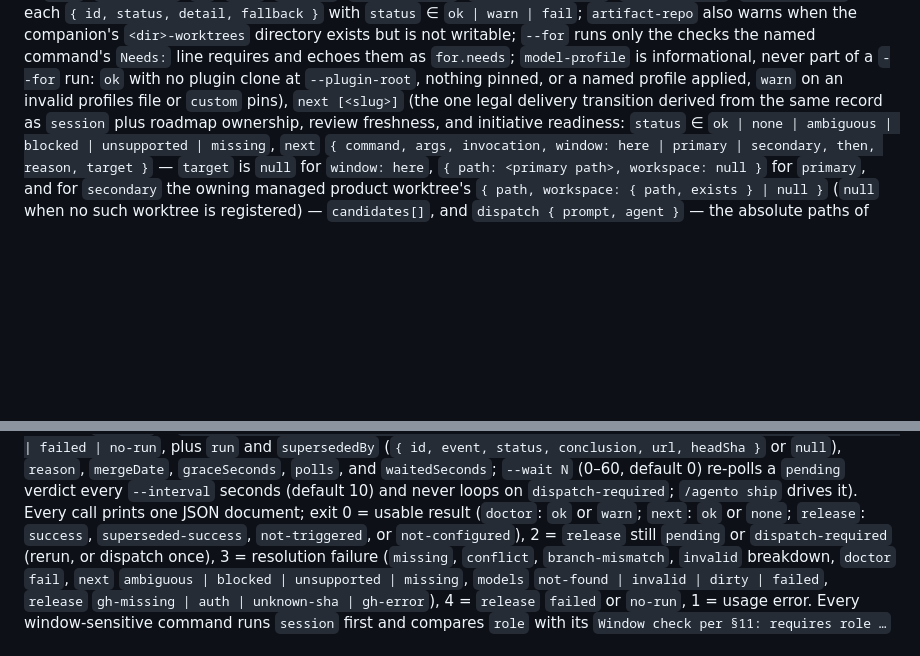
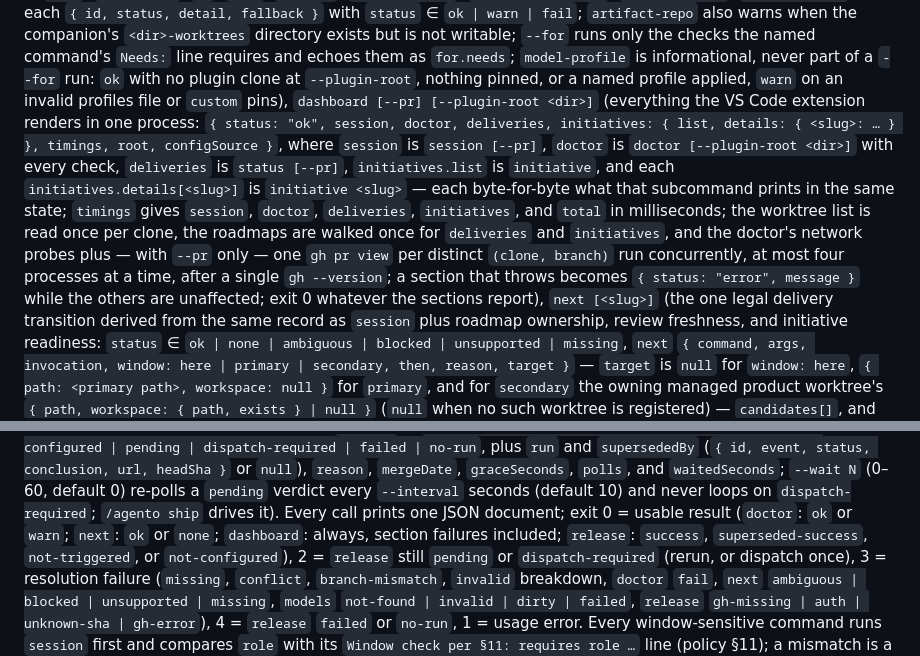
Before and after one commit to david-perry-software/agento, a Markdown page: docs/commands.md, 2 parts joined by grey strips. Rendered like a GitHub page; blank space fills up the shorter version.

Commit message:
docs(cli): document agento.mjs dashboard (step 2.5)

```diff
--- a/docs/commands.md
+++ b/docs/commands.md
@@ -152,6 +152,19 @@ the named command's `Needs:` line requires and echoes them as `for.needs`;
 `model-profile` is informational, never part of a `--for` run: `ok` with no plugin
 clone at `--plugin-root`, nothing pinned, or a named profile applied, `warn` on an
 invalid profiles file or `custom` pins),
+`dashboard [--pr] [--plugin-root <dir>]` (everything the VS Code extension renders
+in one process: `{ status: "ok", session, doctor, deliveries, initiatives: { list,
+details: { <slug>: … } }, timings, root, configSource }`, where `session` is
+`session [--pr]`, `doctor` is `doctor [--plugin-root <dir>]` with every check,
+`deliveries` is `status [--pr]`, `initiatives.list` is `initiative`, and each
+`initiatives.details[<slug>]` is `initiative <slug>` — each byte-for-byte what that
+subcommand prints in the same state; `timings` gives `session`, `doctor`,
+`deliveries`, `initiatives`, and `total` in milliseconds; the worktree list is read
+once per clone, the roadmaps are walked once for `deliveries` and `initiatives`, and
+the doctor's network probes plus — with `--pr` only — one `gh pr view` per distinct
+`(clone, branch)` run concurrently, at most four processes at a time, after a single
+`gh --version`; a section that throws becomes `{ status: "error", message }` while the
+others are unaffected; exit 0 whatever the sections report),
 `next [<slug>]` (the one legal delivery transition derived from the same record as
 `session` plus roadmap ownership, review freshness, and initiative readiness:
 `status` ∈ `ok | none | ambiguous | blocked | unsupported | missing`, `next`
@@ -193,6 +206,7 @@ lost output costs nothing: `verdict` ∈ `success | superseded-success | not-tri
 re-polls a `pending` verdict every `--interval` seconds (default 10) and never loops on
 `dispatch-required`; `/agento ship` drives it). Every call prints one JSON
 document; exit 0 = usable result (`doctor`: `ok` or `warn`; `next`: `ok` or `none`;
+`dashboard`: always, section failures included;
 `release`: `success`, `superseded-success`, `not-triggered`, or `not-configured`),
 2 = `release` still `pending` or `dispatch-required` (rerun, or dispatch once),
 3 = resolution failure
```
Also changed, not shown: AGENTS.md (+1 -1 lines), CHANGELOG.md (+10 -0 lines).
